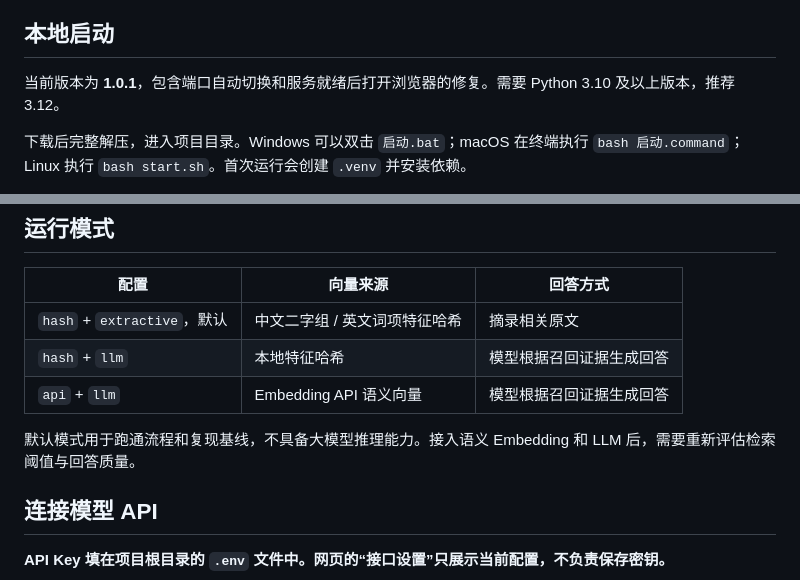
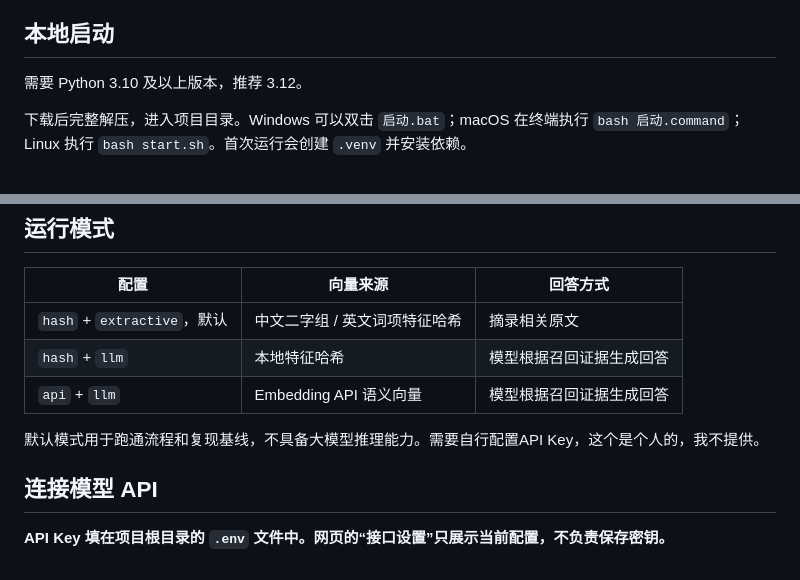
Before and after one commit to Gabriel6324/rag-evidence-desk, a Markdown page: README.md, 2 parts joined by grey strips. Rendered like a GitHub page.

```diff
--- a/README.md
+++ b/README.md
@@ -21,7 +21,7 @@
 
 ## 本地启动
 
-当前版本为 **1.0.1**，包含端口自动切换和服务就绪后打开浏览器的修复。需要 Python 3.10 及以上版本，推荐 3.12。
+需要 Python 3.10 及以上版本，推荐 3.12。
 
 下载后完整解压，进入项目目录。Windows 可以双击 `启动.bat`；macOS 在终端执行 `bash 启动.command`；Linux 执行 `bash start.sh`。首次运行会创建 `.venv` 并安装依赖。
 
@@ -64,7 +64,7 @@ python run.py
 | `hash` + `llm` | 本地特征哈希 | 模型根据召回证据生成回答 |
 | `api` + `llm` | Embedding API 语义向量 | 模型根据召回证据生成回答 |
 
-默认模式用于跑通流程和复现基线，不具备大模型推理能力。接入语义 Embedding 和 LLM 后，需要重新评估检索阈值与回答质量。
+默认模式用于跑通流程和复现基线，不具备大模型推理能力。需要自行配置API Key，这个是个人的，我不提供。
 
 ## 连接模型 API
 
```
